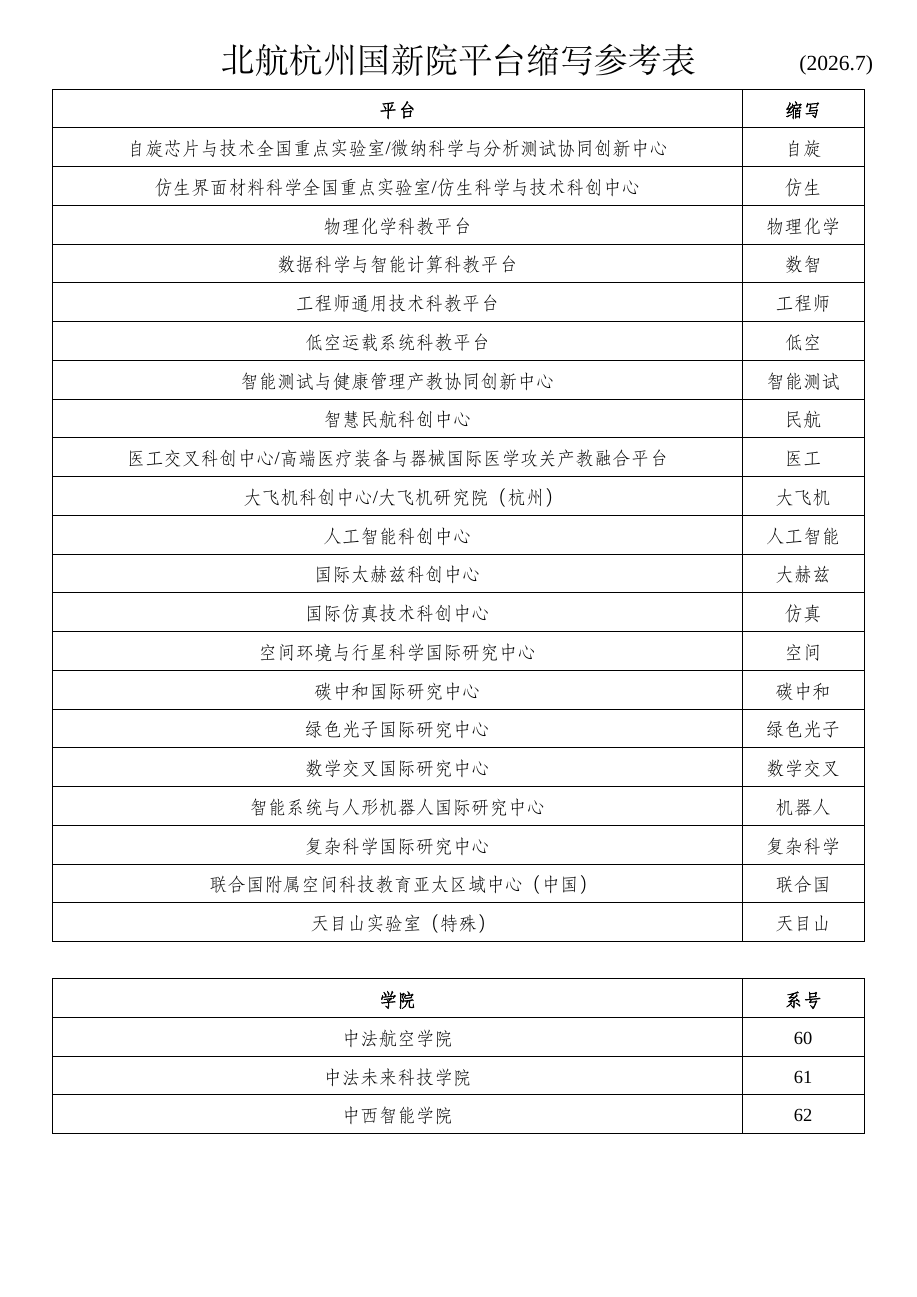
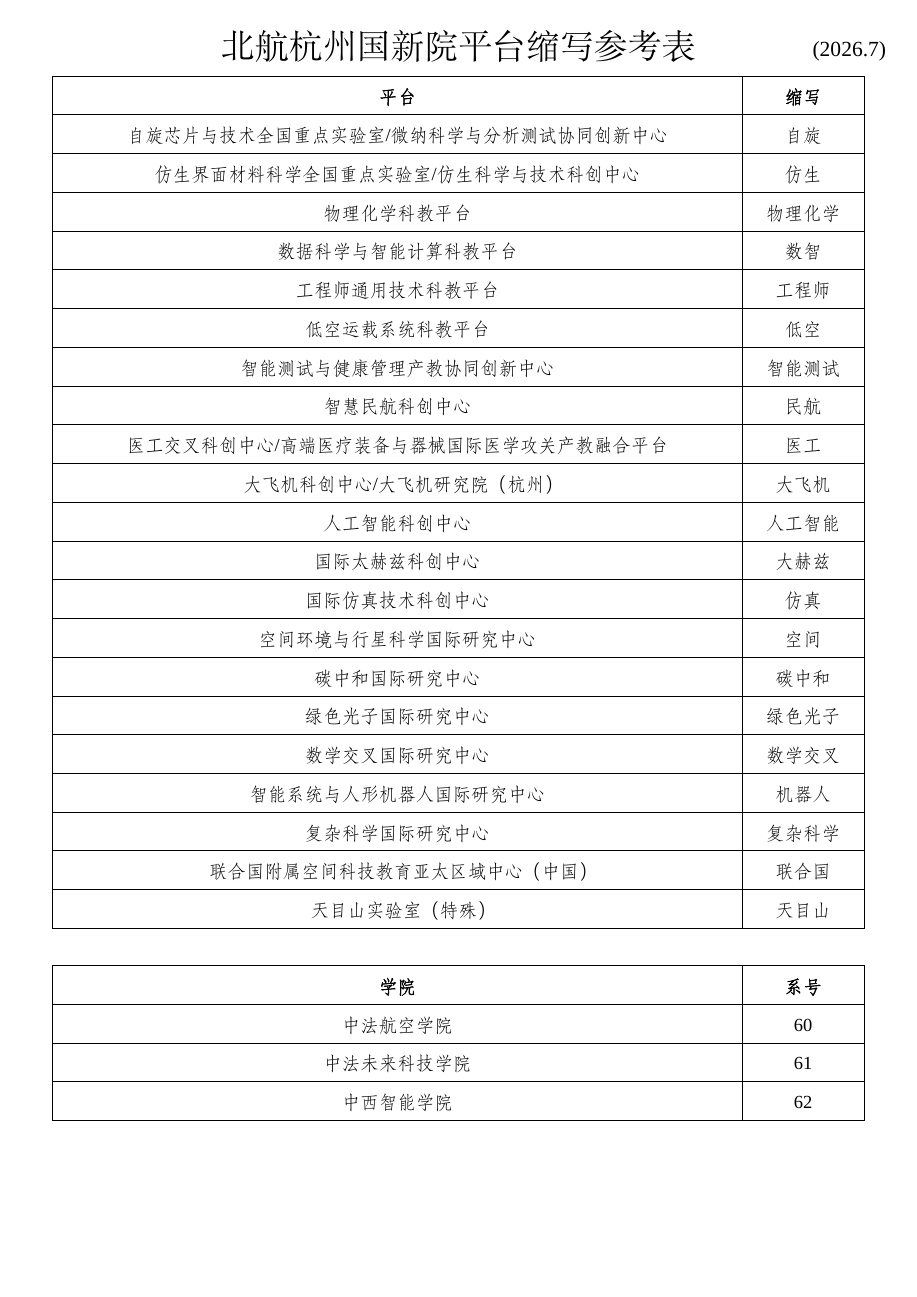
Before and after one commit to moranfeixiang/BUAACollegeCodeTable, a LaTeX document (BUAAHTable.tex): the whole page, the shorter picture padded with empty space. Compiled offline with XeLaTeX; a missing font is replaced by an installed copy or a similar font.

Commit message:
使杭航表边距更合适

```diff
--- a/BUAAHTable.tex
+++ b/BUAAHTable.tex
@@ -1,7 +1,7 @@
 %!LW recipe=latexmk-xelatex
 \documentclass[UTF8,zihao=-4]{ctexart}
 
-\usepackage[a4paper,margin=10mm]{geometry}
+\usepackage[paperwidth=210mm,paperheight=265mm,margin=7mm]{geometry}
 \usepackage{array,fontspec}
 
 % 字体
```
Also changed, not shown: BUAATable.tex (+1 -1 lines), BUAATable.png (added), BUAAhTable.png (added), pdf/BUAATable.pdf (deleted), pdf/BUAAhTable.pdf (deleted).
